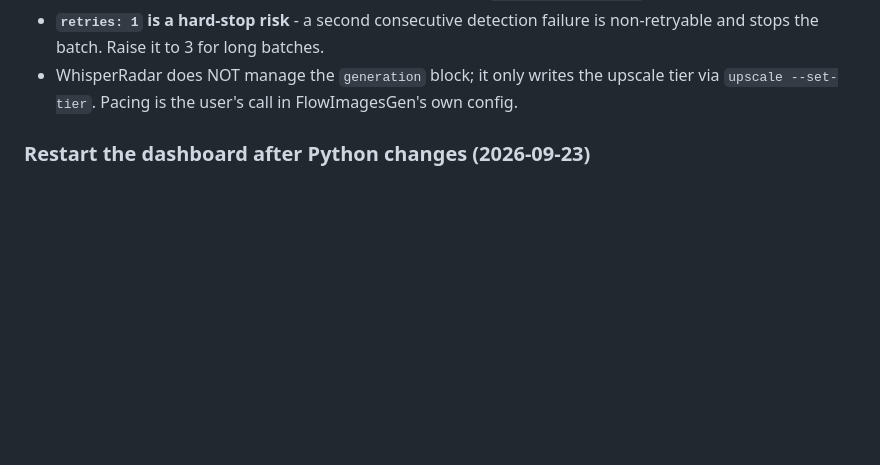
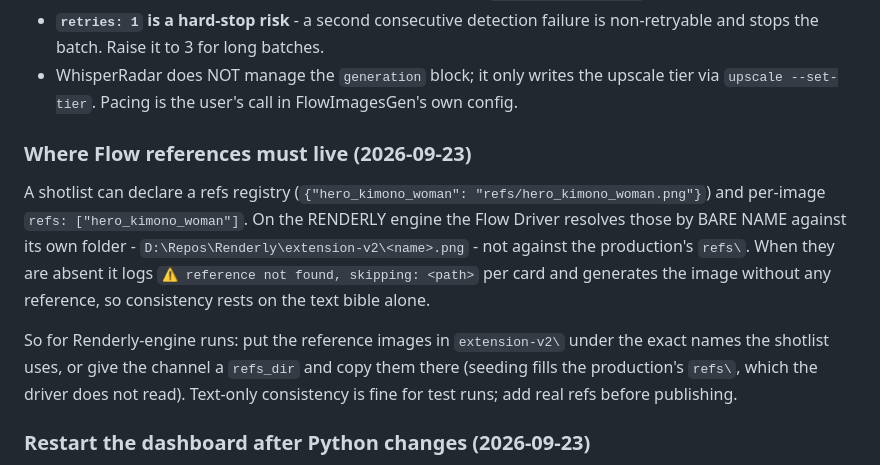
Before and after one commit to kennydodo/WhisperRadar, a Markdown page: AGENTS.md, the part around the change. Rendered like a GitHub page; blank space fills up the shorter version.

Commit message:
Docs: on the Renderly engine the Flow Driver resolves refs by bare name from extension-v2, not the production refs folder

```diff
--- a/AGENTS.md
+++ b/AGENTS.md
@@ -119,6 +119,22 @@ Measured on a real 156-image batch (production #5, The Nature Made Us):
 - WhisperRadar does NOT manage the `generation` block; it only writes the
   upscale tier via `upscale --set-tier`. Pacing is the user's call in
   FlowImagesGen's own config.
+
+### Where Flow references must live (2026-09-23)
+
+A shotlist can declare a refs registry (`{"hero_kimono_woman":
+"refs/hero_kimono_woman.png"}`) and per-image `refs: ["hero_kimono_woman"]`.
+On the RENDERLY engine the Flow Driver resolves those by BARE NAME against its
+own folder - `D:\Repos\Renderly\extension-v2\<name>.png` - not against the
+production's `refs\`. When they are absent it logs
+`⚠ reference not found, skipping: <path>` per card and generates the image
+without any reference, so consistency rests on the text bible alone.
+
+So for Renderly-engine runs: put the reference images in `extension-v2\` under
+the exact names the shotlist uses, or give the channel a `refs_dir` and copy
+them there (seeding fills the production's `refs\`, which the driver does not
+read). Text-only consistency is fine for test runs; add real refs before
+publishing.
 
 ### Restart the dashboard after Python changes (2026-09-23)
 
```
